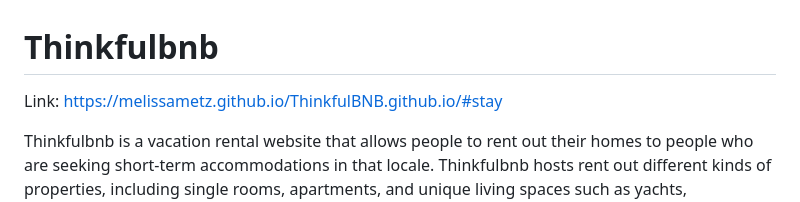
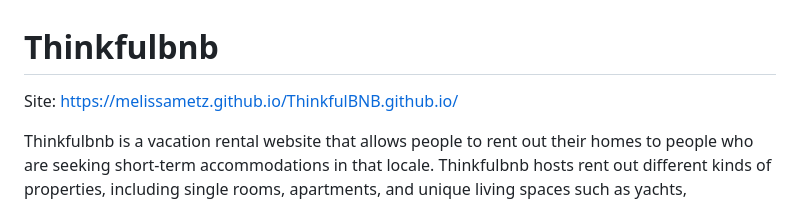
Before and after one commit to melissametz/ThinkfulBNB, a Markdown page: README.md, the part around the change. Rendered like a GitHub page.

Commit message:
Update README.md
Added link to site.

```diff
--- a/README.md
+++ b/README.md
@@ -1,6 +1,6 @@
 # Thinkfulbnb
 
-Link: https://melissametz.github.io/ThinkfulBNB.github.io/#stay
+Site: https://melissametz.github.io/ThinkfulBNB.github.io/
 
 Thinkfulbnb is a vacation rental website that allows people to rent out their homes to people who are seeking short-term accommodations in that locale. Thinkfulbnb hosts rent out different kinds of properties, including single rooms, apartments, and unique living spaces such as yachts, houseboats, yurts, tiny houses, and even renovated medieval castles.
 
```
